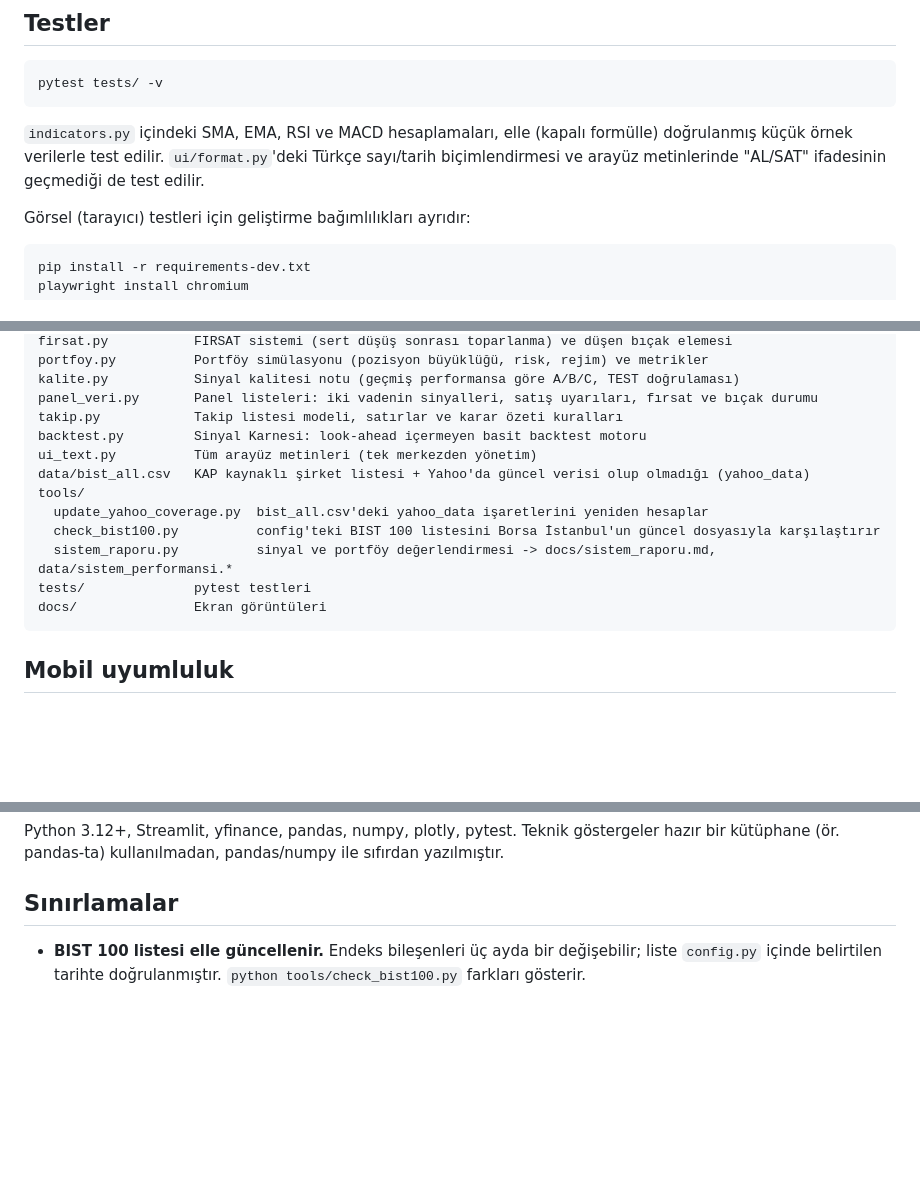
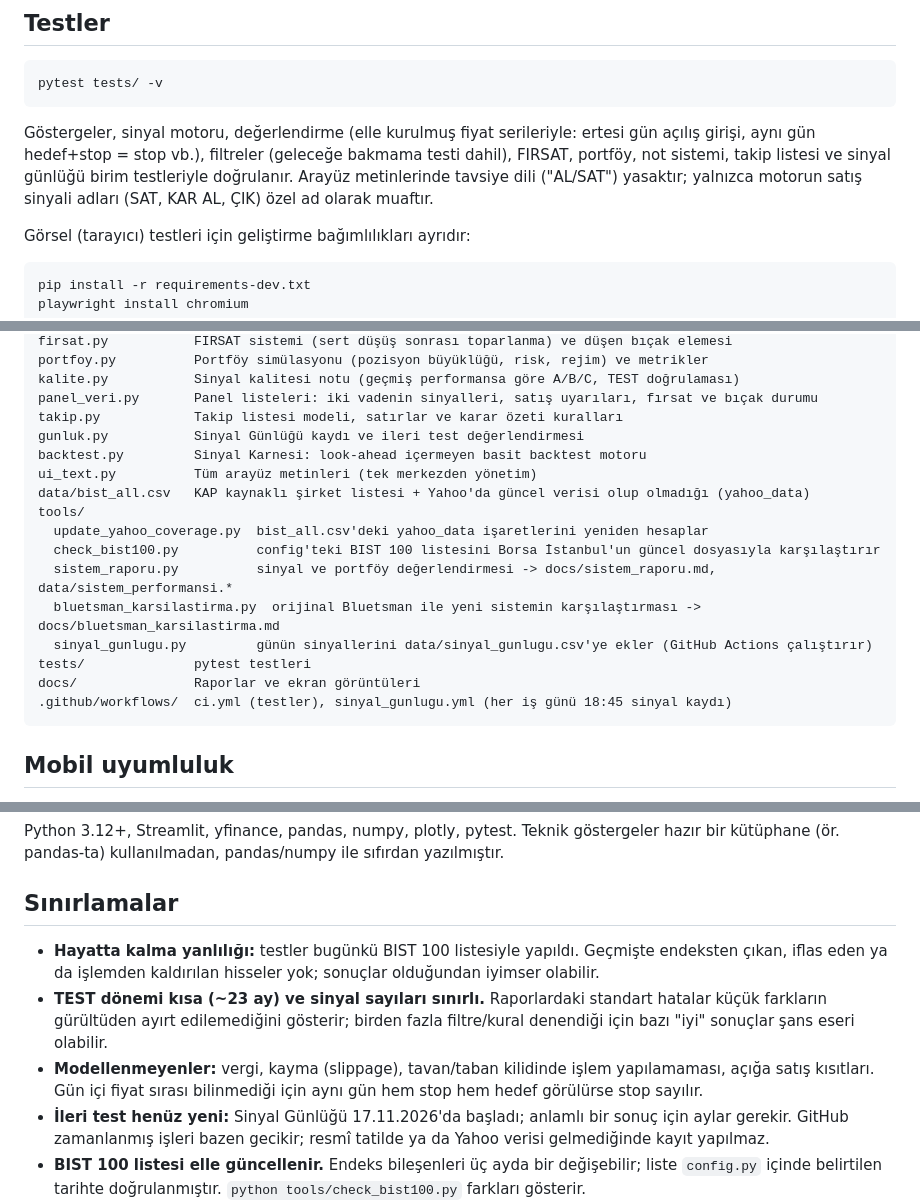
Before and after one commit to mehmet-yuksell/Bist30, a Markdown page: README.md, 3 parts joined by grey strips. Rendered like a GitHub page; blank space fills up the shorter version.

````diff
--- a/README.md
+++ b/README.md
@@ -146,10 +180,10 @@ Uygulama `http://localhost:8501` adresinde açılır.
 pytest tests/ -v
 ```
 
-`indicators.py` içindeki SMA, EMA, RSI ve MACD hesaplamaları, elle (kapalı
-formülle) doğrulanmış küçük örnek verilerle test edilir. `ui/format.py`'deki
-Türkçe sayı/tarih biçimlendirmesi ve arayüz metinlerinde "AL/SAT" ifadesinin
-geçmediği de test edilir.
+Göstergeler, sinyal motoru, değerlendirme (elle kurulmuş fiyat serileriyle: ertesi gün açılış girişi,
+aynı gün hedef+stop = stop vb.), filtreler (geleceğe bakmama testi dahil), FIRSAT, portföy, not sistemi,
+takip listesi ve sinyal günlüğü birim testleriyle doğrulanır. Arayüz metinlerinde tavsiye dili ("AL/SAT")
+yasaktır; yalnızca motorun satış sinyali adları (SAT, KAR AL, ÇIK) özel ad olarak muaftır.
 
 Görsel (tarayıcı) testleri için geliştirme bağımlılıkları ayrıdır:
 
@@ -200,6 +235,7 @@ portfoy.py          Portföy simülasyonu (pozisyon büyüklüğü, risk, rejim)
 kalite.py           Sinyal kalitesi notu (geçmiş performansa göre A/B/C, TEST doğrulaması)
 panel_veri.py       Panel listeleri: iki vadenin sinyalleri, satış uyarıları, fırsat ve bıçak durumu
 takip.py            Takip listesi modeli, satırlar ve karar özeti kuralları
+gunluk.py           Sinyal Günlüğü kaydı ve ileri test değerlendirmesi
 backtest.py         Sinyal Karnesi: look-ahead içermeyen basit backtest motoru
 ui_text.py          Tüm arayüz metinleri (tek merkezden yönetim)
 data/bist_all.csv   KAP kaynaklı şirket listesi + Yahoo'da güncel verisi olup olmadığı (yahoo_data)
@@ -207,8 +243,11 @@ tools/
   update_yahoo_coverage.py  bist_all.csv'deki yahoo_data işaretlerini yeniden hesaplar
   check_bist100.py          config'teki BIST 100 listesini Borsa İstanbul'un güncel dosyasıyla karşılaştırır
   sistem_raporu.py          sinyal ve portföy değerlendirmesi -> docs/sistem_raporu.md, data/sistem_performansi.*
+  bluetsman_karsilastirma.py  orijinal Bluetsman ile yeni sistemin karşılaştırması -> docs/bluetsman_karsilastirma.md
+  sinyal_gunlugu.py         günün sinyallerini data/sinyal_gunlugu.csv'ye ekler (GitHub Actions çalıştırır)
 tests/              pytest testleri
-docs/               Ekran görüntüleri
+docs/               Raporlar ve ekran görüntüleri
+.github/workflows/  ci.yml (testler), sinyal_gunlugu.yml (her iş günü 18:45 sinyal kaydı)
 ```
 
 ## Mobil uyumluluk
@@ -253,6 +292,15 @@ ile sıfırdan yazılmıştır.
 
 ## Sınırlamalar
 
+- **Hayatta kalma yanlılığı:** testler bugünkü BIST 100 listesiyle yapıldı. Geçmişte endeksten çıkan,
+  iflas eden ya da işlemden kaldırılan hisseler yok; sonuçlar olduğundan iyimser olabilir.
+- **TEST dönemi kısa (~23 ay) ve sinyal sayıları sınırlı.** Raporlardaki standart hatalar küçük farkların
+  gürültüden ayırt edilemediğini gösterir; birden fazla filtre/kural denendiği için bazı "iyi" sonuçlar şans
+  eseri olabilir.
+- **Modellenmeyenler:** vergi, kayma (slippage), tavan/taban kilidinde işlem yapılamaması, açığa satış
+  kısıtları. Gün içi fiyat sırası bilinmediği için aynı gün hem stop hem hedef görülürse stop sayılır.
+- **İleri test henüz yeni:** Sinyal Günlüğü 17.11.2026'da başladı; anlamlı bir sonuç için aylar gerekir.
+  GitHub zamanlanmış işleri bazen gecikir; resmî tatilde ya da Yahoo verisi gelmediğinde kayıt yapılmaz.
 - **BIST 100 listesi elle güncellenir.** Endeks bileşenleri üç ayda bir
   değişebilir; liste `config.py` içinde belirtilen tarihte doğrulanmıştır.
   `python tools/check_bist100.py` farkları gösterir.
````
Also changed, not shown: other parts of README.md (+58 -23 lines), docs/masaustu.png, docs/mobil-hisse-detay.png, docs/mobil-karsilastirma.png, docs/mobil-tarama.png, docs/sistem-performansi.png (added).
